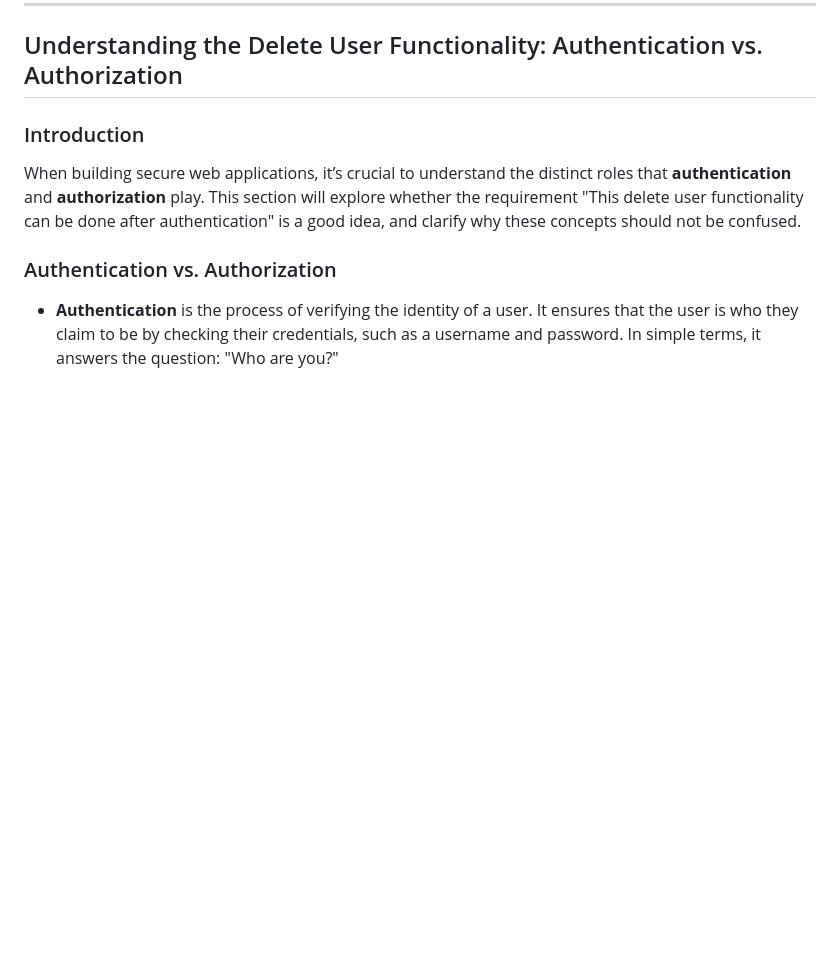
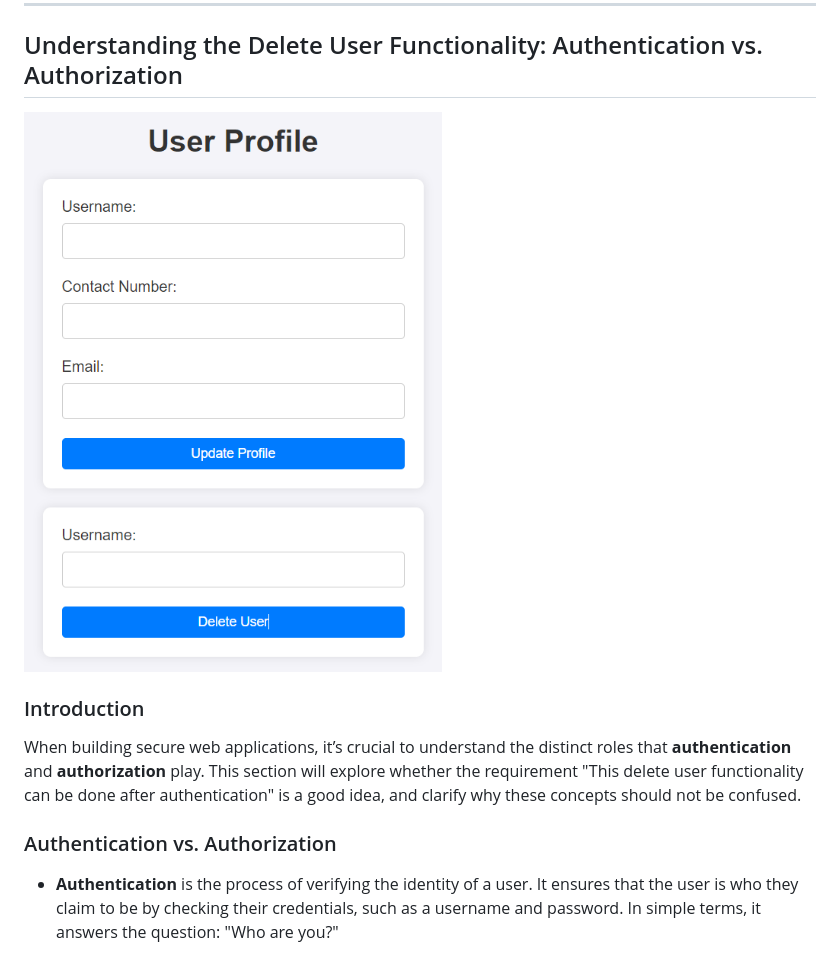
Before and after one commit to husniyahLiSAn/authentication-and-authorisation-with-expressjss, a Markdown page: README.md, the part around the change. GitHub-like rendering; pictures changed too: delete-func.png (added); blank space fills up the shorter version.

Commit message:
Add delete function

```diff
--- a/README.md
+++ b/README.md
@@ -60,7 +60,7 @@ To address the second challenge, here's how I would structure the explanation in
 ---
 
 ## Understanding the Delete User Functionality: Authentication vs. Authorization
-
+![Delete User Function](delete-func.png)
 ### Introduction
 
 When building secure web applications, it’s crucial to understand the distinct roles that **authentication** and **authorization** play. This section will explore whether the requirement "This delete user functionality can be done after authentication" is a good idea, and clarify why these concepts should not be confused.
```
Also changed, not shown: 11 other files.
